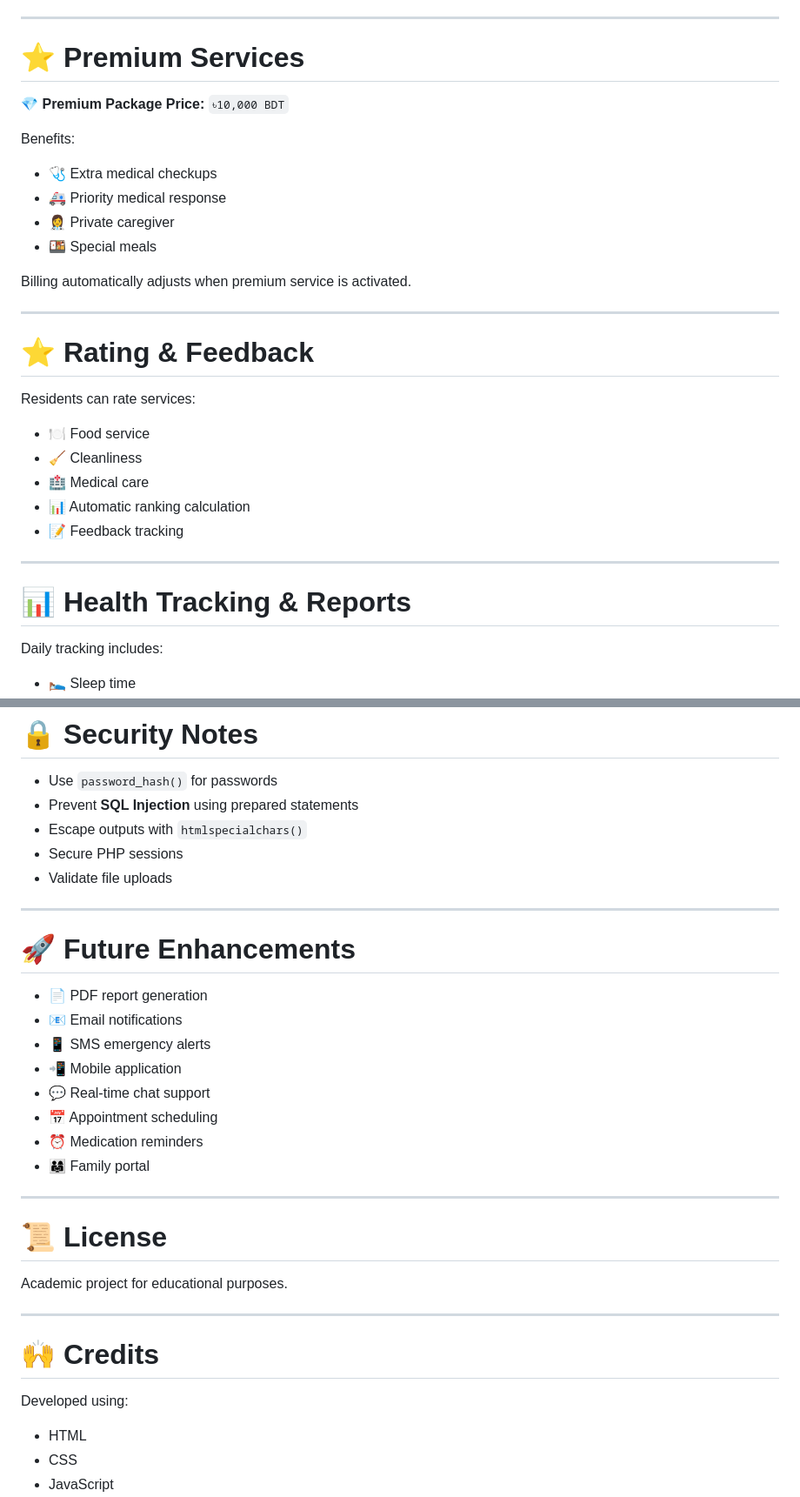
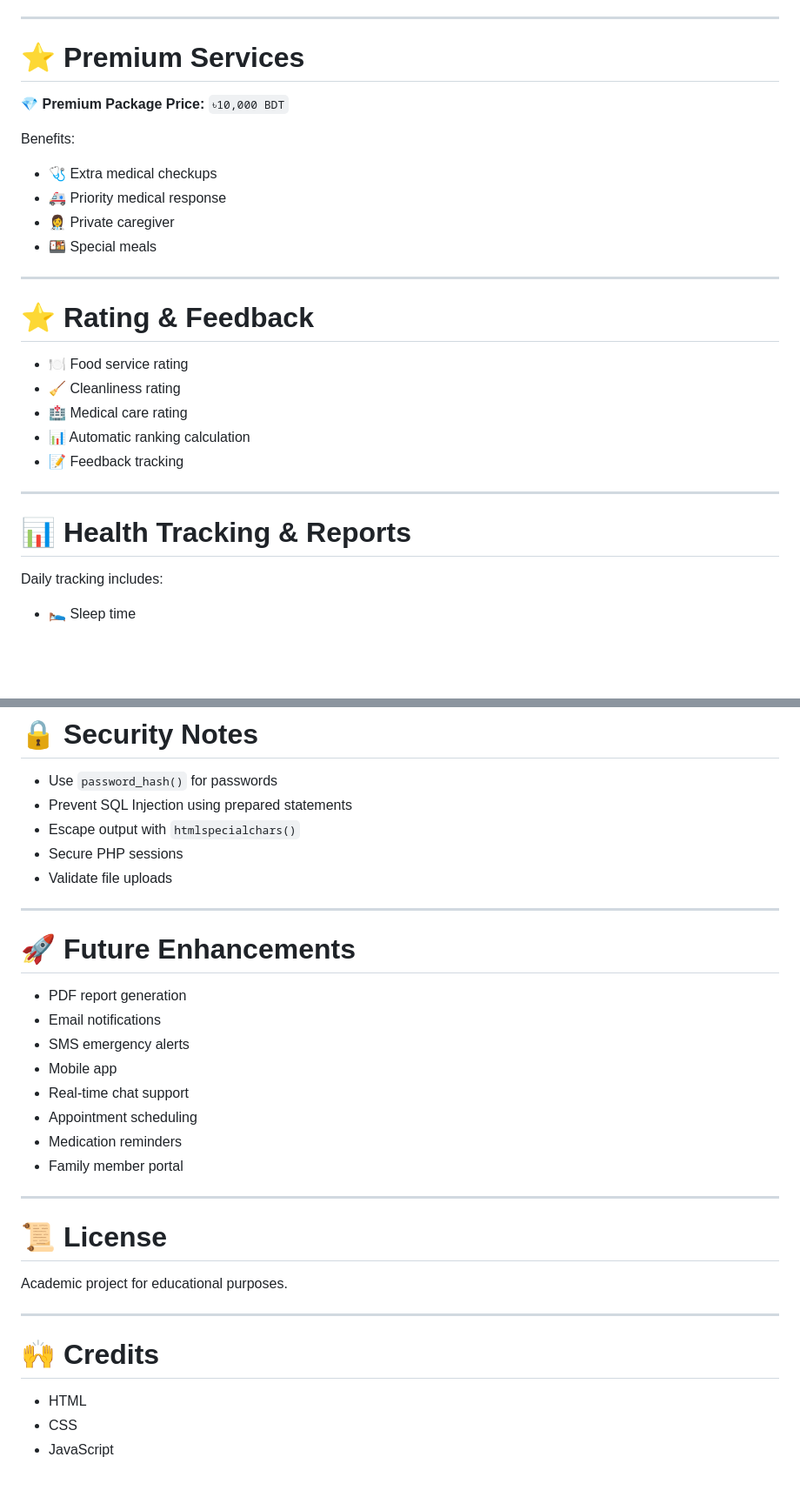
Before and after one commit to Israt-Art/Elderly-Care-Residence-Management-And-Emergency-Support-Platform, a Markdown page: README.md, 2 parts joined by grey strips. Shown at 87% size. GitHub-like rendering; blank space fills up the shorter version.

```diff
--- a/README.md
+++ b/README.md
@@ -91,7 +74,6 @@ Other features:
 ---
 
 # ⭐ Premium Services
-
 💎 **Premium Package Price:** `৳10,000 BDT`
 
 Benefits:
@@ -101,24 +83,18 @@ Benefits:
 - 👩‍⚕️ Private caregiver
 - 🍱 Special meals
 
-Billing automatically adjusts when premium service is activated.
-
 ---
 
 # ⭐ Rating & Feedback
-
-Residents can rate services:
-
-- 🍽️ Food service
-- 🧹 Cleanliness
-- 🏥 Medical care
+- 🍽️ Food service rating
+- 🧹 Cleanliness rating
+- 🏥 Medical care rating
 - 📊 Automatic ranking calculation
 - 📝 Feedback tracking
 
 ---
 
 # 📊 Health Tracking & Reports
-
 Daily tracking includes:
 
 - 🛌 Sleep time
@@ -289,34 +214,29 @@ elderly_care/
 - Use `password_hash()` for passwords
-- Prevent **SQL Injection** using prepared statements
-- Escape outputs with `htmlspecialchars()`
+- Prevent SQL Injection using prepared statements
+- Escape output with `htmlspecialchars()`
 - Secure PHP sessions
 - Validate file uploads
 
 ---
 
 # 🚀 Future Enhancements
-
-- 📄 PDF report generation
-- 📧 Email notifications
-- 📱 SMS emergency alerts
-- 📲 Mobile application
-- 💬 Real-time chat support
-- 📅 Appointment scheduling
-- ⏰ Medication reminders
-- 👨‍👩‍👧 Family portal
+- PDF report generation
+- Email notifications
+- SMS emergency alerts
+- Mobile app
+- Real-time chat support
+- Appointment scheduling
+- Medication reminders
+- Family member portal
 
 ---
 
 # 📜 License
-
 Academic project for educational purposes.
 
 ---
 
 # 🙌 Credits
-
-Developed using:
-
 - HTML
 - CSS
 - JavaScript
```
Also changed, not shown: other parts of README.md (+48 -116 lines).
